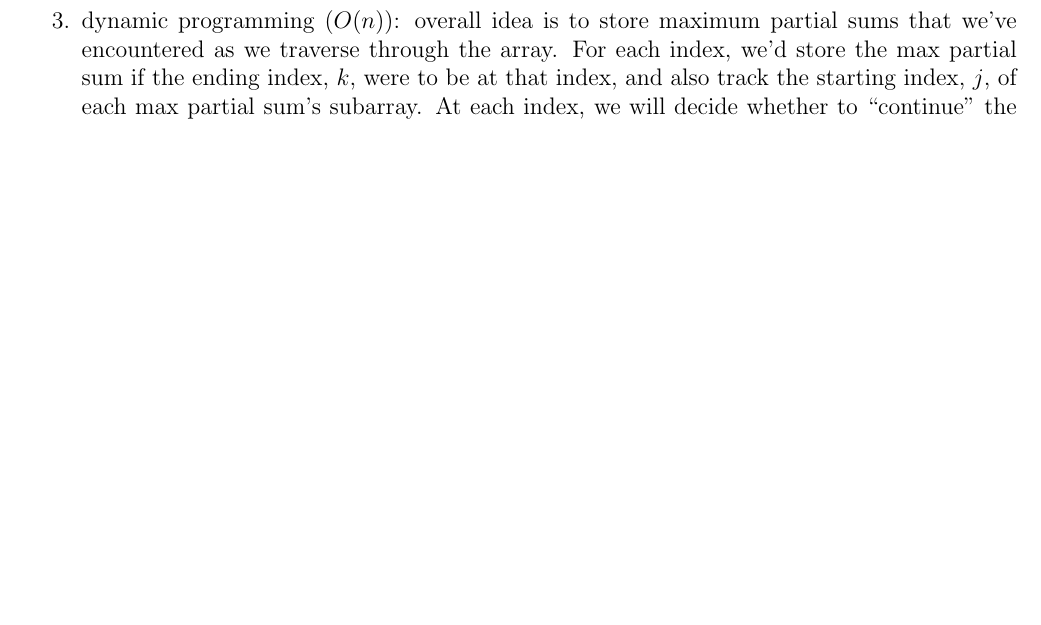
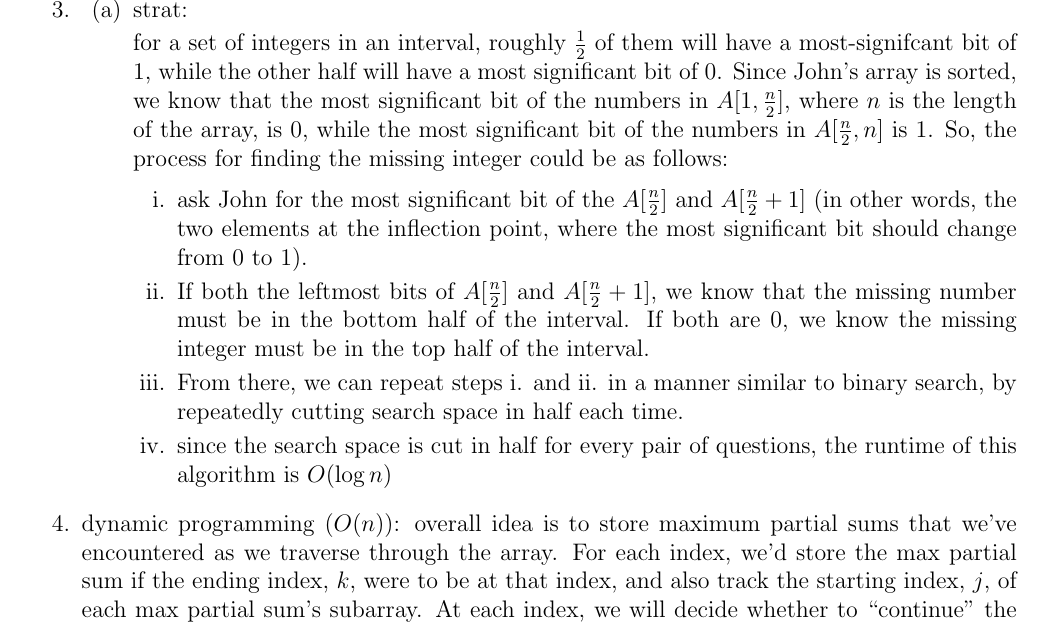
Before and after one commit to kobeeraveendran/cot5405, a LaTeX problem sheet (hw/hw1/hw1.tex): part of page 3 of 3 before the commit and part of page 3 of 4 after it, cut at the place of the change, the shorter picture padded with empty space. Compiled offline with pdfLaTeX.

Commit message:
add soln to problem 3.1

```diff
--- a/hw/hw1/hw1.tex
+++ b/hw/hw1/hw1.tex
@@ -169,6 +169,26 @@
 
     \end{enumerate}
     \item blah
+    \item \begin{enumerate}
+        \item strat:
+
+        for a set of integers in an interval, roughly $\frac{1}{2}$ of them will have a most-signifcant bit of 1, while the
+        other half will have a most significant bit of 0. Since John's array is sorted, we know that the most significant
+        bit of the numbers in $A[1, \frac{n}{2}]$, where $n$ is the length of the array, is 0, while the most significant
+        bit of the numbers in $A[\frac{n}{2}, n]$ is 1. So, the process for finding the missing integer could be as follows:
+
+        \begin{enumerate}
+            \item ask John for the most significant bit of the $A[\frac{n}{2}]$ and $A[\frac{n}{2} + 1]$ (in other words,
+            the two elements at the inflection point, where the most significant bit should change from 0 to 1).
+            \item If both the leftmost bits of $A[\frac{n}{2}]$ and $A[\frac{n}{2} + 1]$, we know that the missing number must
+            be in the bottom half of the interval. If both are 0, we know the missing integer must be in the top half of
+            the interval.
+            \item From there, we can repeat steps i. and ii. in a manner similar to binary search, by repeatedly cutting
+            search space in half each time.
+            \item since the search space is cut in half for every pair of questions, the runtime of this algorithm is $O(\log n)$
+        \end{enumerate}
+
+    \end{enumerate}
     \item dynamic programming ($O(n)$):
     overall idea is to store maximum partial sums that we've encountered as we traverse through the array. For each index,
     we'd store the max partial sum if the ending index, $k$, were to be at that index, and also track the starting index,
```
Also changed, not shown: hw/hw1/hw1.pdf, 4 other files.
